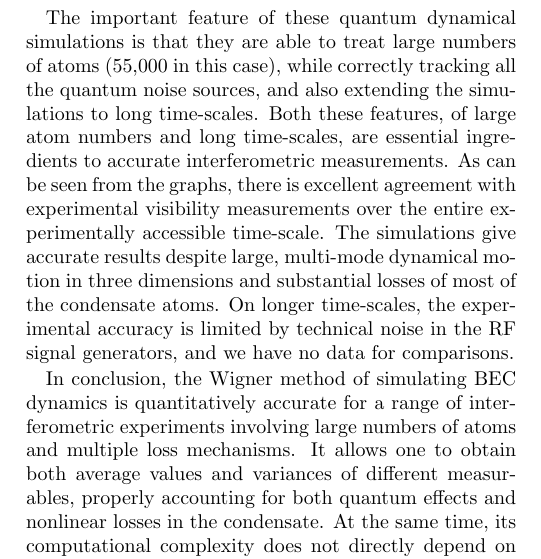
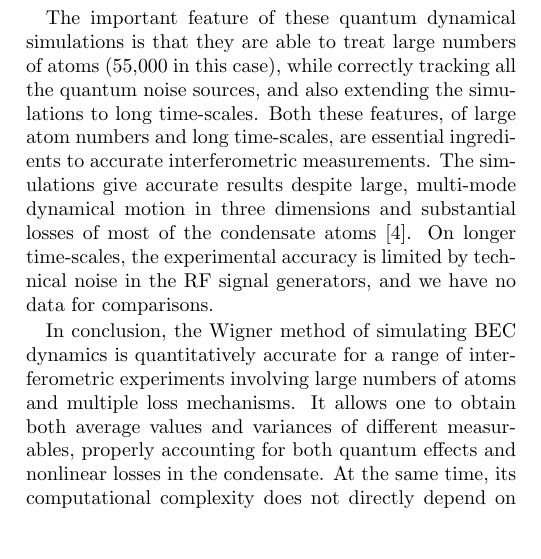
Before and after one commit to fjarri-attic/qsim_letter_2011, a LaTeX paper (qsim.tex): part of one column of page 4 of 5, cut so that both start at the same text, the shorter picture padded with empty space. Compiled offline with pdfLaTeX.

Commit message:
qsim.tex: removed direct reference to experimental fit - we do not have it in the paper

```diff
--- a/qsim.tex
+++ b/qsim.tex
@@ -471,10 +471,8 @@ is that they are able to treat large numbers of atoms (55,000 in this case),
 while correctly tracking all the quantum noise sources, and also extending the simulations to long time-scales.
 Both these features, of large atom numbers and long time-scales,
 are essential ingredients to accurate interferometric measurements.
-As can be seen from the graphs, there is excellent agreement
-with experimental visibility measurements over the entire experimentally accessible time-scale.
 The simulations give accurate results despite large, multi-mode dynamical motion in three dimensions
-and substantial losses of most of the condensate atoms.
+and substantial losses of most of the condensate atoms~\cite{Egorov2010}.
 On longer time-scales, the experimental accuracy is limited by technical noise in the RF signal generators,
 and we have no data for comparisons.
 
```
